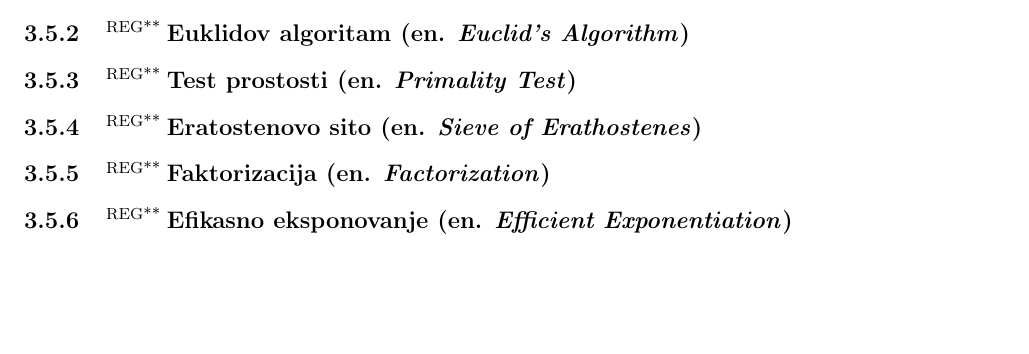
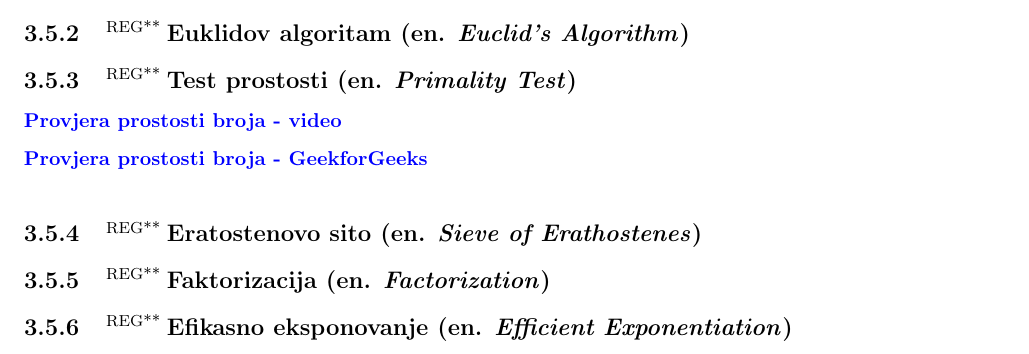
Before and after one commit to zenwor/silabus, a LaTeX document (main.tex, which reads rn_algoritmi/jednostavni_cjelobrojni_algoritmi/test_prostosti.tex): part of page 18 of 41, cut so that both start at the same text, the shorter picture padded with empty space. Compiled offline with pdfLaTeX.

Commit message:
feat: ✨Add materials for "Primality test"

```diff
--- a/rn_algoritmi/jednostavni_cjelobrojni_algoritmi/test_prostosti.tex
+++ b/rn_algoritmi/jednostavni_cjelobrojni_algoritmi/test_prostosti.tex
@@ -1 +1,5 @@
 \sssection{\regg Test prostosti (en. \textit{Primality Test})}
+
+\link{Provjera prostosti broja - video}{}{https://www.youtube.com/watch?v=IpmIcsdngkM}
+
+\link{Provjera prostosti broja - GeekforGeeks}{}{https://www.geeksforgeeks.org/introduction-to-primality-test-and-school-method/}
```
